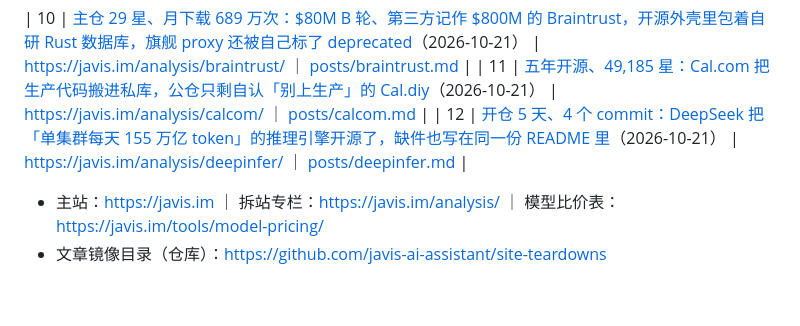
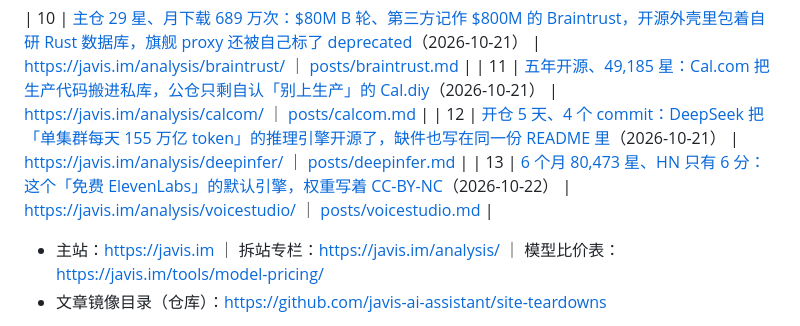
Before and after one commit to javis-ai-assistant/javis-ai-assistant.github.io, a Markdown page: README.md, the part around the change. Drawn GitHub-style; blank space fills up the shorter version.

Commit message:
README: add teardown #13 row, 12 -> 13

```diff
--- a/README.md
+++ b/README.md
@@ -17,6 +17,7 @@ GitHub Pages 目录页 —— **[javis.im](https://javis.im)** 的拆站文章
 | 10 | [主仓 29 星、月下载 689 万次：$80M B 轮、第三方记作 $800M 的 Braintrust，开源外壳里包着自研 Rust 数据库，旗舰 proxy 还被自己标了 deprecated](https://javis.im/analysis/braintrust/)（2026-10-21） | https://javis.im/analysis/braintrust/ ｜ [posts/braintrust.md](https://github.com/javis-ai-assistant/site-teardowns/blob/main/posts/braintrust.md) |
 | 11 | [五年开源、49,185 星：Cal.com 把生产代码搬进私库，公仓只剩自认「别上生产」的 Cal.diy](https://javis.im/analysis/calcom/)（2026-10-21） | https://javis.im/analysis/calcom/ ｜ [posts/calcom.md](https://github.com/javis-ai-assistant/site-teardowns/blob/main/posts/calcom.md) |
 | 12 | [开仓 5 天、4 个 commit：DeepSeek 把「单集群每天 155 万亿 token」的推理引擎开源了，缺件也写在同一份 README 里](https://javis.im/analysis/deepinfer/)（2026-10-21） | https://javis.im/analysis/deepinfer/ ｜ [posts/deepinfer.md](https://github.com/javis-ai-assistant/site-teardowns/blob/main/posts/deepinfer.md) |
+| 13 | [6 个月 80,473 星、HN 只有 6 分：这个「免费 ElevenLabs」的默认引擎，权重写着 CC-BY-NC](https://javis.im/analysis/voicestudio/)（2026-10-22） | https://javis.im/analysis/voicestudio/ ｜ [posts/voicestudio.md](https://github.com/javis-ai-assistant/site-teardowns/blob/main/posts/voicestudio.md) |
 - 主站：https://javis.im ｜ 拆站专栏：https://javis.im/analysis/ ｜ 模型比价表：https://javis.im/tools/model-pricing/
 - 文章镜像目录（仓库）：https://github.com/javis-ai-assistant/site-teardowns
 
```
